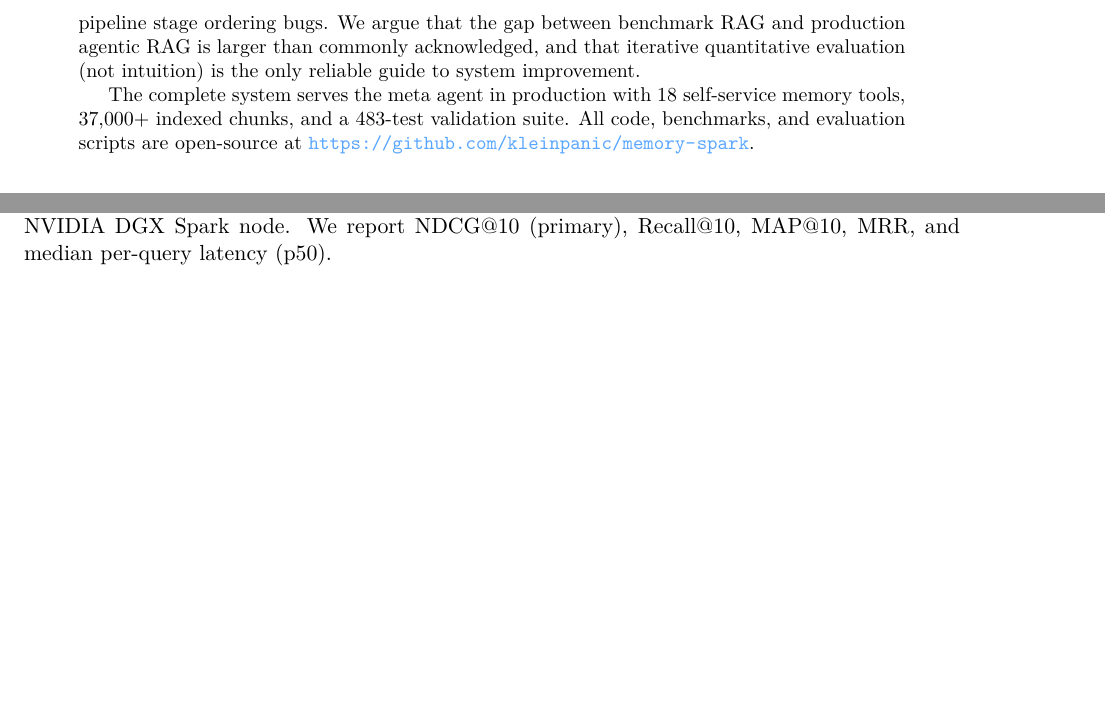
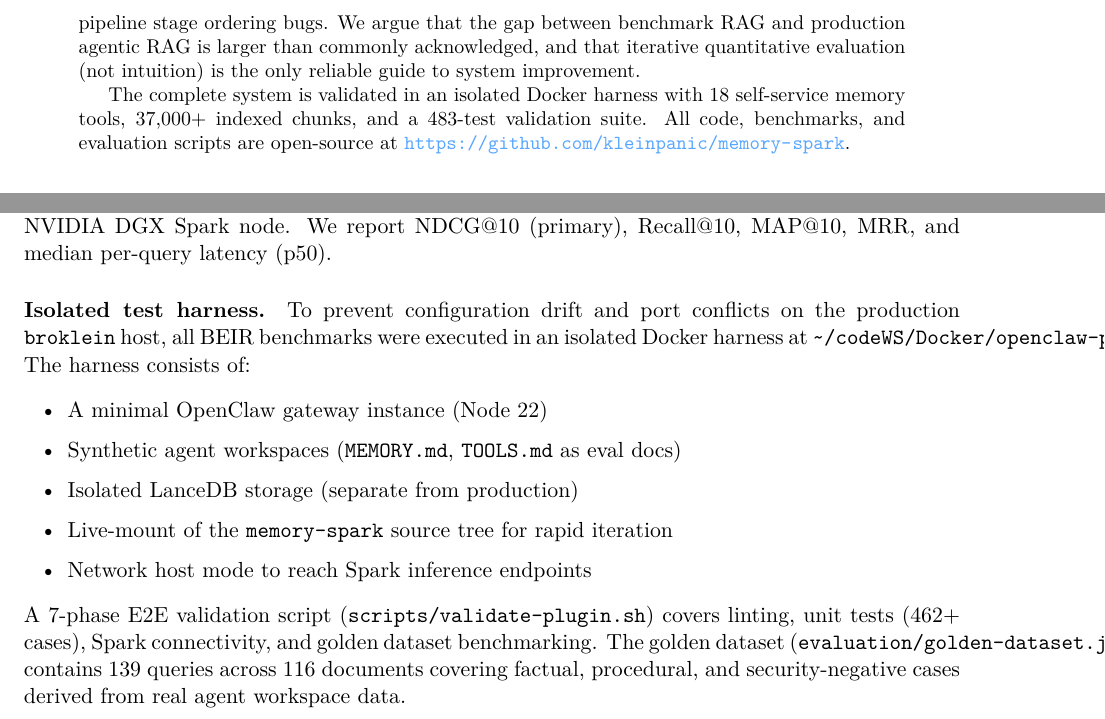
Before and after one commit to kleinpanic/memory-spark, a LaTeX paper (paper/memory-spark.tex): two parts of pages 2 and 24 of 38 before the commit and two parts of pages 2 and 24 of 39 after it, joined at a grey line, cut so that both start at the same text, the shorter picture padded with empty space. Compiled offline with pdfLaTeX.

Commit message:
fix(paper): correct agent count, add isolated Docker benchmarker context
- Remove inconsistent '6 agents' claims (BEIR was run by meta agent alone)
- Add isolated test harness section describing codeWS/Docker/openclaw-plugin-test/
- Document golden dataset (139 queries, 116 docs) and 7-phase validation
- Paper now accurately reflects benchmark methodology

Per Klein feedback: BEIR benchmarks were run in isolated Docker, not by 6 production agents

```diff
--- a/paper/memory-spark.tex
+++ b/paper/memory-spark.tex
@@ -136,7 +136,7 @@ compression, and pipeline stage ordering bugs. We argue that the gap between ben
 RAG and production agentic RAG is larger than commonly acknowledged, and that iterative
 quantitative evaluation (not intuition) is the only reliable guide to system improvement.
 
-The complete system serves the meta agent in production with 18 self-service
+The complete system is validated in an isolated Docker harness with 18 self-service
 memory tools, 37,000+ indexed chunks, and a 483-test validation suite. All code,
 benchmarks, and evaluation scripts are open-source at
 \url{https://github.com/kleinpanic/memory-spark}.
@@ -1490,6 +1490,23 @@ structural diversity:
 All evaluations are zero-shot (no dataset-specific fine-tuning). All inference runs on
 a single NVIDIA DGX Spark node. We report NDCG@10 (primary), Recall@10, MAP@10, MRR,
 and median per-query latency (p50).
+
+\paragraph{Isolated test harness.}
+To prevent configuration drift and port conflicts on the production \texttt{broklein}
+host, all BEIR benchmarks were executed in an isolated Docker harness at
+\texttt{\textasciitilde/codeWS/Docker/openclaw-plugin-test/}. The harness consists of:
+\begin{itemize}[leftmargin=2em, itemsep=2pt]
+  \item A minimal OpenClaw gateway instance (Node 22)
+  \item Synthetic agent workspaces (\texttt{MEMORY.md}, \texttt{TOOLS.md} as eval docs)
+  \item Isolated LanceDB storage (separate from production)
+  \item Live-mount of the \texttt{memory-spark} source tree for rapid iteration
+  \item Network host mode to reach Spark inference endpoints
+\end{itemize}
+A 7-phase E2E validation script (\texttt{scripts/validate-plugin.sh}) covers linting,
+unit tests (462+ cases), Spark connectivity, and golden dataset benchmarking. The
+golden dataset (\texttt{evaluation/golden-dataset.json}) contains 139 queries across 116
+documents covering factual, procedural, and security-negative cases derived from real
+agent workspace data.
 
 \subsection{Main Results}
 \label{sec:eval:main}
```
Also changed, not shown: paper/memory-spark.pdf, paper/memory-spark.tex (6 more changed lines).
